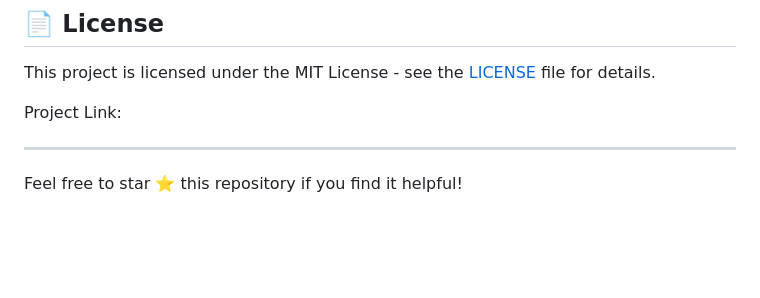
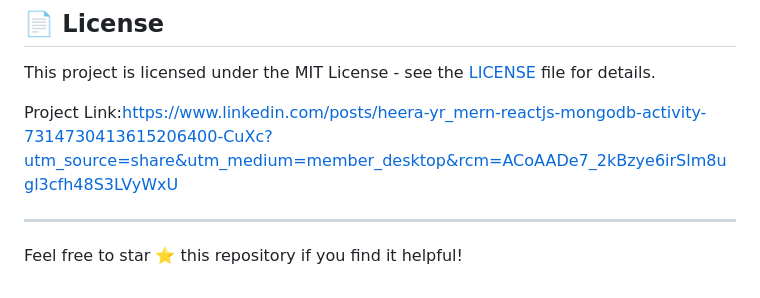
Before and after one commit to heerayr/MernStack_Bakery_Website, a Markdown page: README.md, the part around the change. GitHub-like rendering; blank space fills up the shorter version.

```diff
--- a/README.md
+++ b/README.md
@@ -120,7 +120,7 @@ The application can be deployed using platforms like:
 
 This project is licensed under the MIT License - see the [LICENSE](LICENSE) file for details.
 
-Project Link:
+Project Link:https://www.linkedin.com/posts/heera-yr_mern-reactjs-mongodb-activity-7314730413615206400-CuXc?utm_source=share&utm_medium=member_desktop&rcm=ACoAADe7_2kBzye6irSlm8ugl3cfh48S3LVyWxU
 
 ---
 
```
